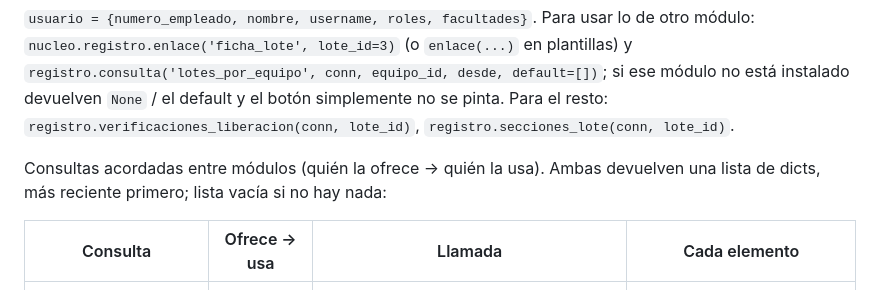
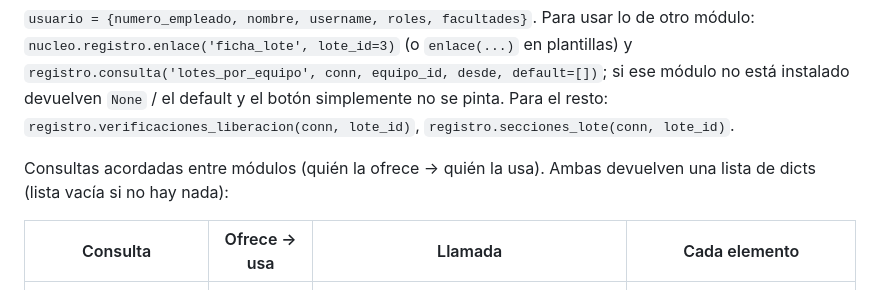
Before and after one commit to jesusjuarez6280-droid/atisa-v2, a Markdown page: modulos/README.md, the part around the change. Rendered like a GitHub page.

Commit message:
README: sin orden impuesto en las consultas por equipo
Co-Authored-By: Claude Opus 5.5 (1M context) <noreply@anthropic.com>
Claude-Session: https://claude.ai/code/session_017vpNctFg4xJMpzL2qZVGbL

```diff
--- a/modulos/README.md
+++ b/modulos/README.md
@@ -133,7 +133,7 @@ módulo no está instalado devuelven `None` / el default y el botón simplemente
 Para el resto: `registro.verificaciones_liberacion(conn, lote_id)`, `registro.secciones_lote(conn, lote_id)`.
 
 Consultas acordadas entre módulos (quién la ofrece → quién la usa). Ambas devuelven una
-lista de dicts, más reciente primero; lista vacía si no hay nada:
+lista de dicts (lista vacía si no hay nada):
 
 | Consulta | Ofrece → usa | Llamada | Cada elemento |
 |---|---|---|---|
```
